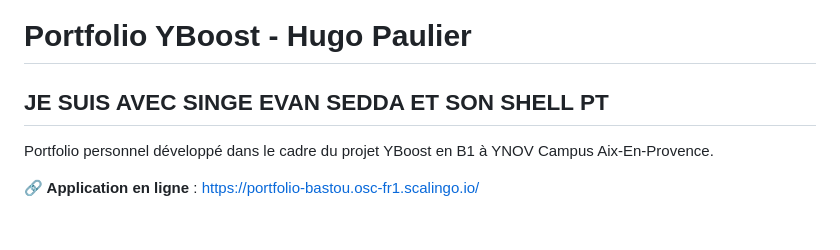
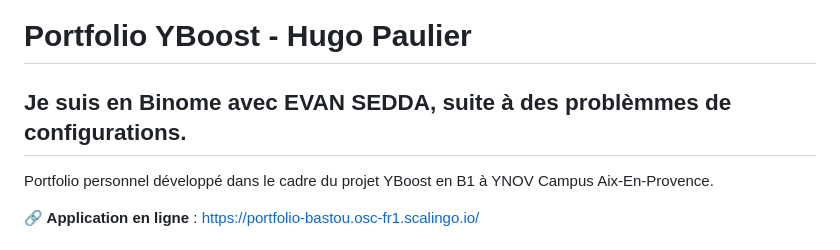
Before and after one commit to basttouuu/SCALINGO, a Markdown page: README.md, the part around the change. GitHub-like rendering.

Commit message:
Revise collaboration details in README
Updated the collaboration statement in the README.

```diff
--- a/README.md
+++ b/README.md
@@ -1,5 +1,5 @@
 #  Portfolio YBoost - Hugo Paulier
-## JE SUIS AVEC SINGE EVAN SEDDA ET SON SHELL PT
+## Je suis en Binome avec EVAN SEDDA, suite à des problèmmes de configurations.
 Portfolio personnel développé dans le cadre du projet YBoost en B1 à YNOV Campus Aix-En-Provence.
 
 **🔗 Application en ligne** : https://portfolio-bastou.osc-fr1.scalingo.io/
```
